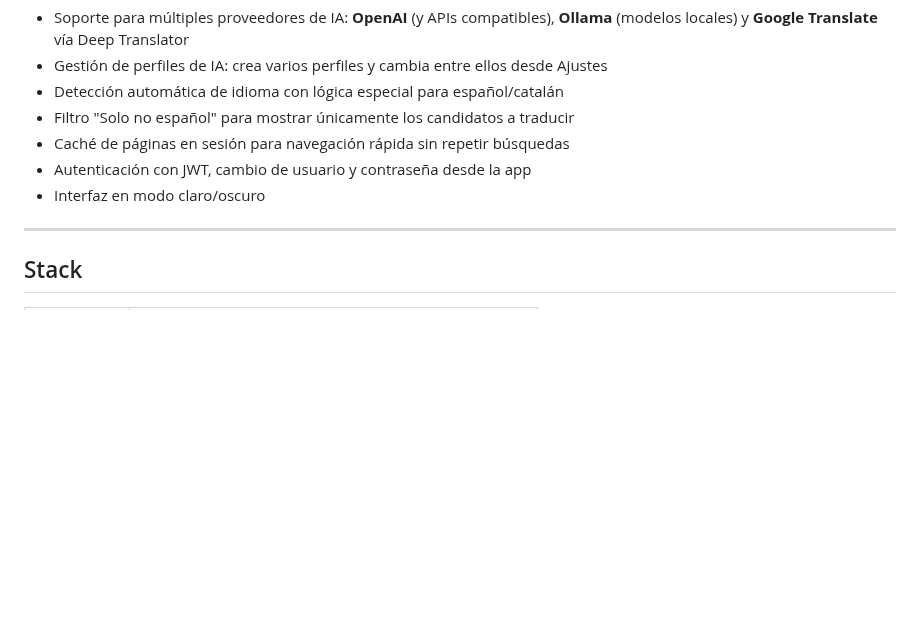
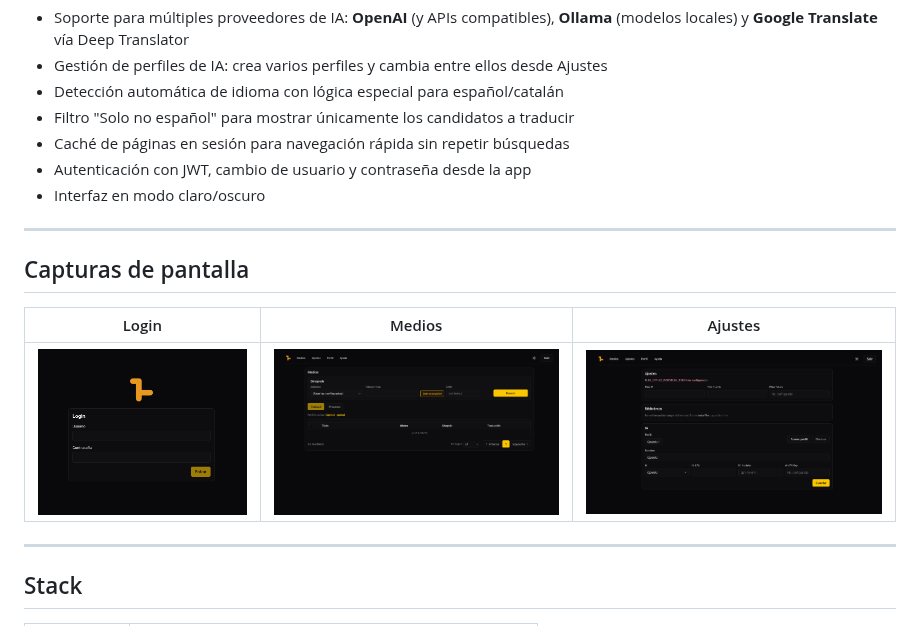
Before and after one commit to unraiders/plex-trans, a Markdown page: README.md, the part around the change. Rendered like a GitHub page; pictures changed too: docs/screenshots/login.png (added), docs/screenshots/media.png (added), docs/screenshots/settings.png (added); blank space fills up the shorter version.

Commit message:
docs: añadir capturas de pantalla al README
Co-Authored-By: Claude Sonnet 4.6 <noreply@anthropic.com>

```diff
--- a/README.md
+++ b/README.md
@@ -24,6 +24,14 @@ El flujo de trabajo es:
 - Caché de páginas en sesión para navegación rápida sin repetir búsquedas
 - Autenticación con JWT, cambio de usuario y contraseña desde la app
 - Interfaz en modo claro/oscuro
+
+---
+
+## Capturas de pantalla
+
+| Login | Medios | Ajustes |
+|-------|--------|---------|
+| ![Login](docs/screenshots/login.png) | ![Medios](docs/screenshots/media.png) | ![Ajustes](docs/screenshots/settings.png) |
 
 ---
 
```
